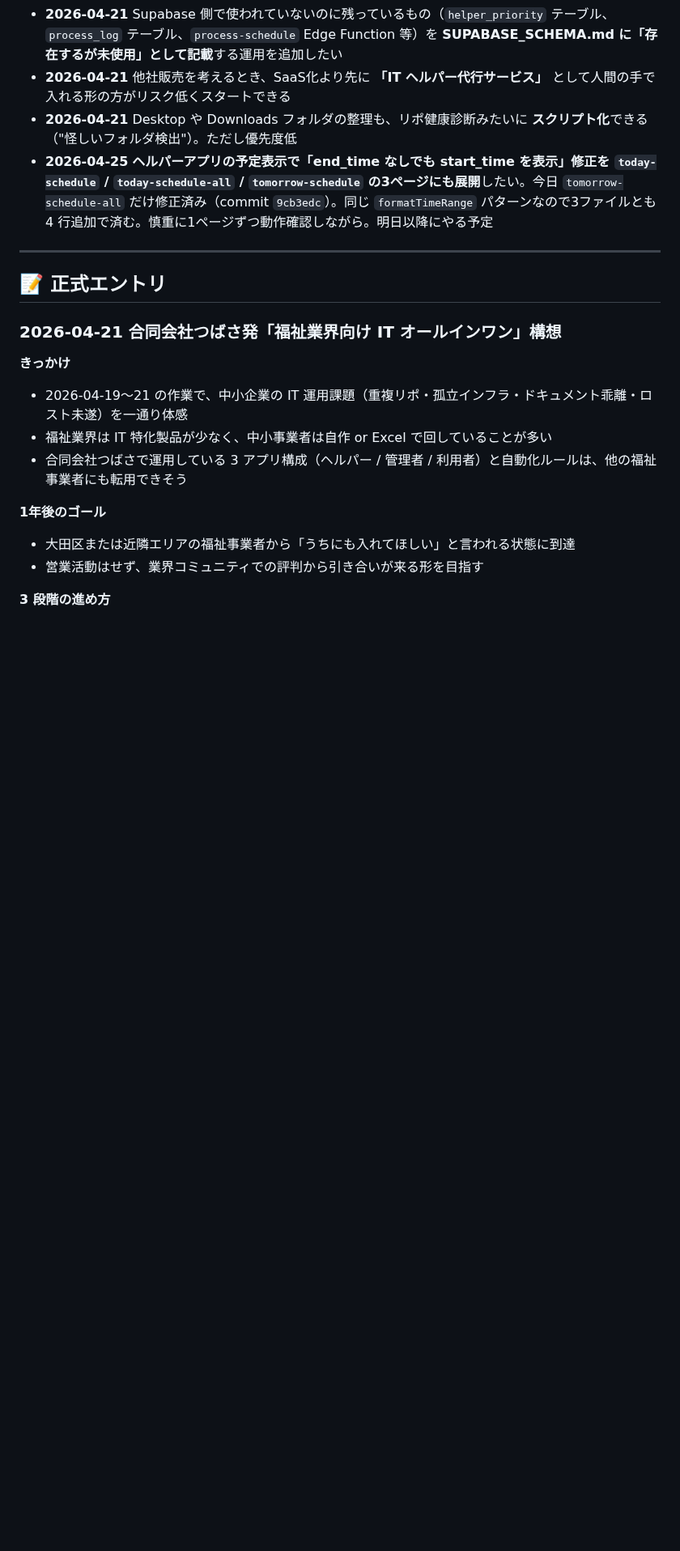
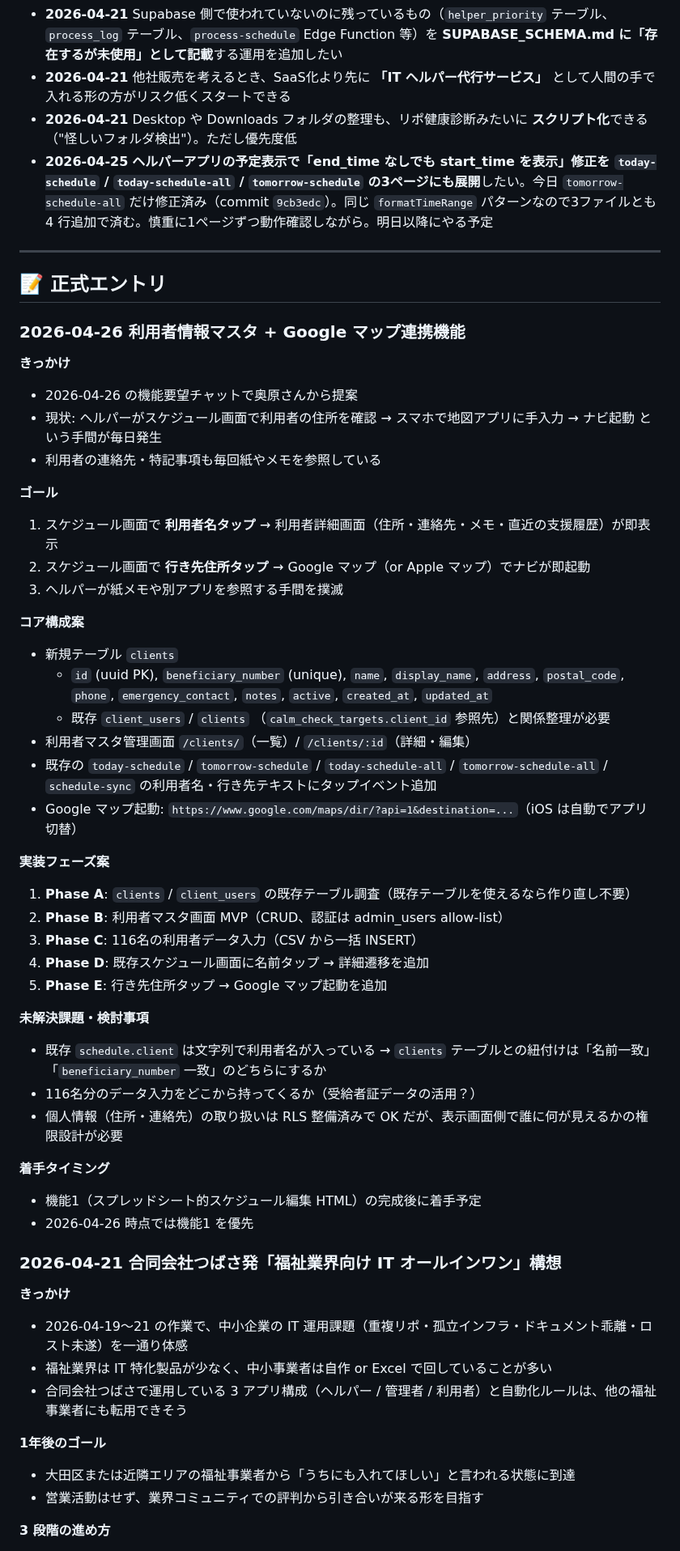
Before and after one commit to tsubasa-okuhara/village-tsubasa, a Markdown page: docs/FUTURE_IDEAS.md, the part around the change. Shown at 81% size. Drawn GitHub-style; blank space fills up the shorter version.

Commit message:
docs: FUTURE_IDEAS に「利用者情報マスタ + Google マップ連携」構想を記録
2026-04-26 のチャットで奥原さんから提案。機能1（スプレッドシート的
スケジュール編集 HTML）の完成後に着手予定。

正式エントリとして 5 フェーズ構成で記録:
- Phase A: clients / client_users の既存テーブル調査
- Phase B: 利用者マスタ MVP（CRUD）
- Phase C: 116 名分データ入力
- Phase D: 利用者名タップで詳細遷移
- Phase E: 住所タップで Google マップ起動

```diff
--- a/docs/FUTURE_IDEAS.md
+++ b/docs/FUTURE_IDEAS.md
@@ -30,6 +30,43 @@
 ---
 
 ## 📝 正式エントリ
+
+### 2026-04-26 利用者情報マスタ + Google マップ連携機能
+
+**きっかけ**
+- 2026-04-26 の機能要望チャットで奥原さんから提案
+- 現状: ヘルパーがスケジュール画面で利用者の住所を確認 → スマホで地図アプリに手入力 → ナビ起動 という手間が毎日発生
+- 利用者の連絡先・特記事項も毎回紙やメモを参照している
+
+**ゴール**
+1. スケジュール画面で **利用者名タップ** → 利用者詳細画面（住所・連絡先・メモ・直近の支援履歴）が即表示
+2. スケジュール画面で **行き先住所タップ** → Google マップ（or Apple マップ）でナビが即起動
+3. ヘルパーが紙メモや別アプリを参照する手間を撲滅
+
+**コア構成案**
+- 新規テーブル `clients`
+  - `id` (uuid PK), `beneficiary_number` (unique), `name`, `display_name`, `address`, `postal_code`, `phone`, `emergency_contact`, `notes`, `active`, `created_at`, `updated_at`
+  - 既存 `client_users` / `clients` （`calm_check_targets.client_id` 参照先）と関係整理が必要
+- 利用者マスタ管理画面 `/clients/`（一覧）/ `/clients/:id`（詳細・編集）
+- 既存の `today-schedule` / `tomorrow-schedule` / `today-schedule-all` / `tomorrow-schedule-all` /
+  `schedule-sync` の利用者名・行き先テキストにタップイベント追加
+- Google マップ起動: `https://www.google.com/maps/dir/?api=1&destination=...`（iOS は自動でアプリ切替）
+
+**実装フェーズ案**
+1. **Phase A**: `clients` / `client_users` の既存テーブル調査（既存テーブルを使えるなら作り直し不要）
+2. **Phase B**: 利用者マスタ画面 MVP（CRUD、認証は admin_users allow-list）
+3. **Phase C**: 116名の利用者データ入力（CSV から一括 INSERT）
+4. **Phase D**: 既存スケジュール画面に名前タップ → 詳細遷移を追加
+5. **Phase E**: 行き先住所タップ → Google マップ起動を追加
+
+**未解決課題・検討事項**
+- 既存 `schedule.client` は文字列で利用者名が入っている → `clients` テーブルとの紐付けは「名前一致」「`beneficiary_number` 一致」のどちらにするか
+- 116名分のデータ入力をどこから持ってくるか（受給者証データの活用？）
+- 個人情報（住所・連絡先）の取り扱いは RLS 整備済みで OK だが、表示画面側で誰に何が見えるかの権限設計が必要
+
+**着手タイミング**
+- 機能1（スプレッドシート的スケジュール編集 HTML）の完成後に着手予定
+- 2026-04-26 時点では機能1 を優先
 
 ### 2026-04-21 合同会社つばさ発「福祉業界向け IT オールインワン」構想
 
```
